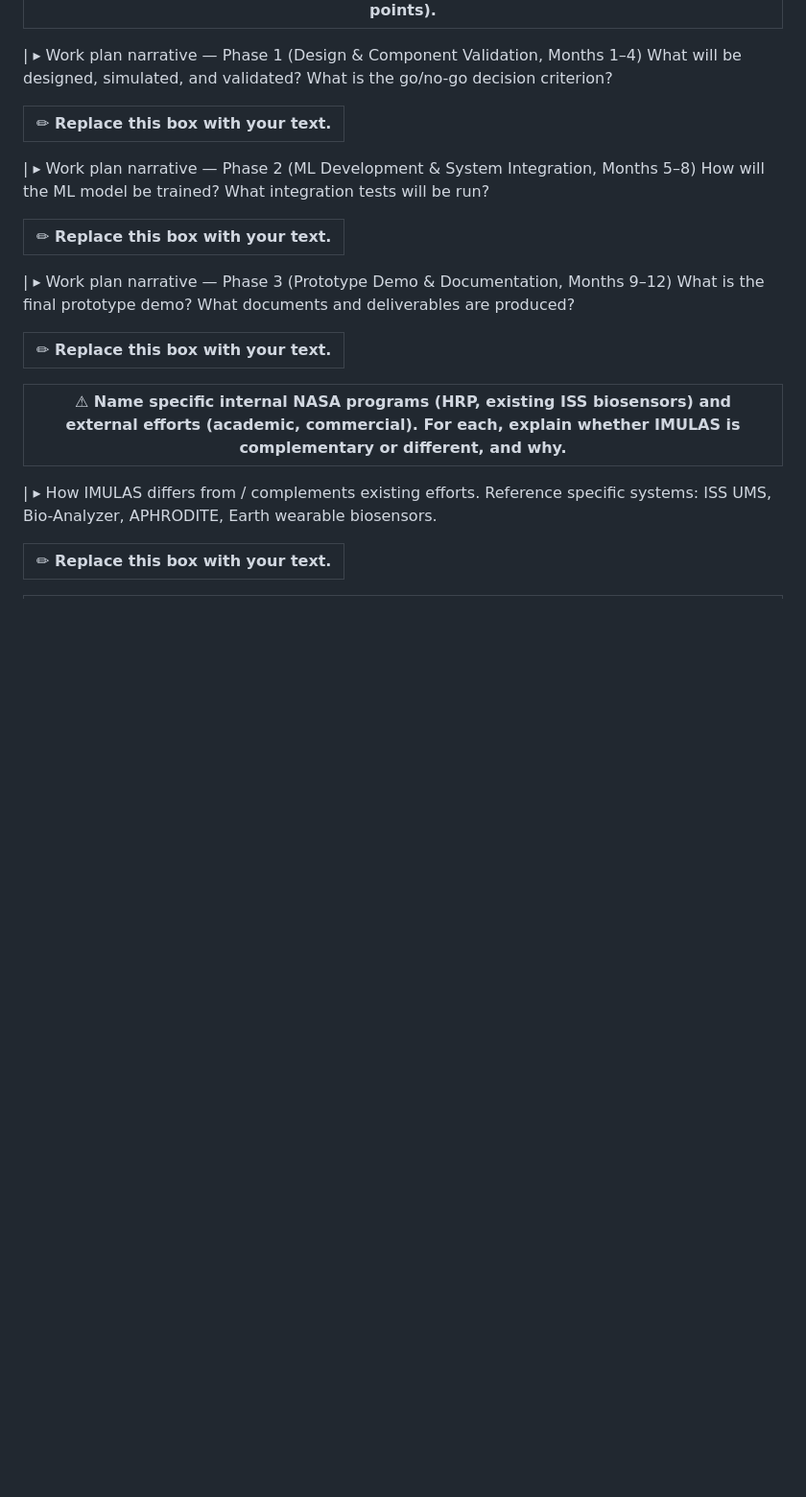
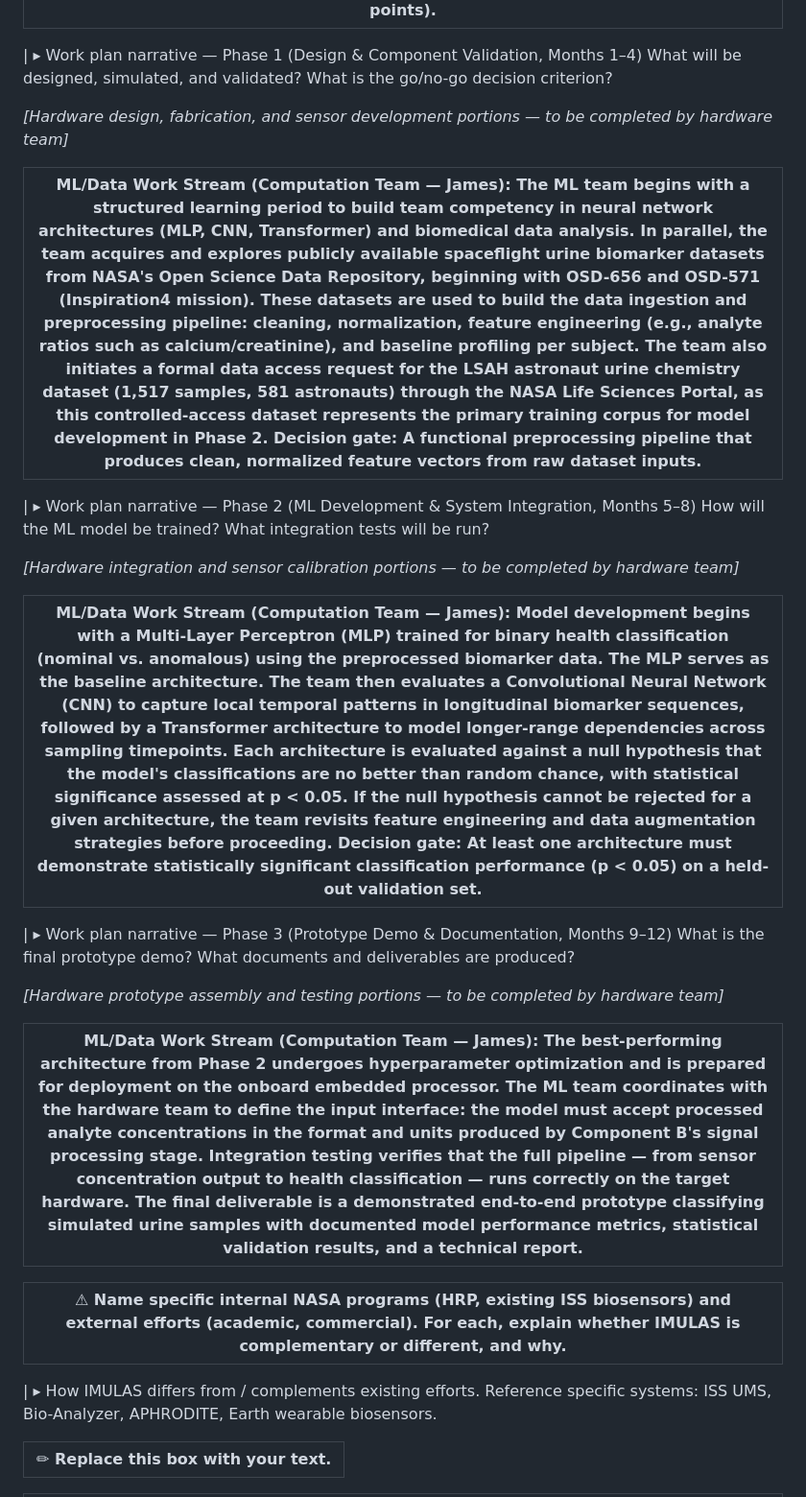
Before and after one commit to jamesEmerson112/NASA-Urine-Analysis, a Markdown page: NASA_NPWEE_SPRING_2026.md, the part around one of its changes. Shown at 96% size. Rendered like a GitHub page; blank space fills up the shorter version.

Commit message:
Add ML team sections to proposal: 2.2 (Component C) and 2.6 (Work Plan)
Section 2.2: ML Classification Engine description covering onboard
processing, incremental architecture strategy (MLP→CNN→Transformer),
dataset references (OSD-656, OSD-571, LSAH), and scaling from binary
to multi-class health classification.

Section 2.6: Three-phase work plan for ML/data work stream with
decision gates — Phase 1 (team upskilling + pipeline), Phase 2
(model training with null hypothesis testing at p<0.05), Phase 3
(optimization + hardware integration).

Hardware team placeholders clearly marked for other teams to fill in.

https://claude.ai/code/session_01UfmgNDdnMThPBYa4QkASZq

```diff
--- a/NASA_NPWEE_SPRING_2026.md
+++ b/NASA_NPWEE_SPRING_2026.md
@@ -408,28 +409,25 @@ Recommended size: ~4" × 2.5"  |  300 dpi |
 
 | ▸ Work plan narrative — Phase 1 (Design & Component Validation, Months 1–4)  What will be designed, simulated, and validated? What is the go/no-go decision criterion?
 
+*[Hardware design, fabrication, and sensor development portions — to be completed by hardware team]*
 
-
-
-✏ Replace this box with your text. |
+**ML/Data Work Stream (Computation Team — James):** The ML team begins with a structured learning period to build team competency in neural network architectures (MLP, CNN, Transformer) and biomedical data analysis. In parallel, the team acquires and explores publicly available spaceflight urine biomarker datasets from NASA's Open Science Data Repository, beginning with OSD-656 and OSD-571 (Inspiration4 mission). These datasets are used to build the data ingestion and preprocessing pipeline: cleaning, normalization, feature engineering (e.g., analyte ratios such as calcium/creatinine), and baseline profiling per subject. The team also initiates a formal data access request for the LSAH astronaut urine chemistry dataset (1,517 samples, 581 astronauts) through the NASA Life Sciences Portal, as this controlled-access dataset represents the primary training corpus for model development in Phase 2. **Decision gate:** A functional preprocessing pipeline that produces clean, normalized feature vectors from raw dataset inputs. |
 | --- |
 
 
 | ▸ Work plan narrative — Phase 2 (ML Development & System Integration, Months 5–8)  How will the ML model be trained? What integration tests will be run?
 
+*[Hardware integration and sensor calibration portions — to be completed by hardware team]*
 
-
-
-✏ Replace this box with your text. |
+**ML/Data Work Stream (Computation Team — James):** Model development begins with a Multi-Layer Perceptron (MLP) trained for binary health classification (nominal vs. anomalous) using the preprocessed biomarker data. The MLP serves as the baseline architecture. The team then evaluates a Convolutional Neural Network (CNN) to capture local temporal patterns in longitudinal biomarker sequences, followed by a Transformer architecture to model longer-range dependencies across sampling timepoints. Each architecture is evaluated against a null hypothesis that the model's classifications are no better than random chance, with statistical significance assessed at p < 0.05. If the null hypothesis cannot be rejected for a given architecture, the team revisits feature engineering and data augmentation strategies before proceeding. **Decision gate:** At least one architecture must demonstrate statistically significant classification performance (p < 0.05) on a held-out validation set. |
 | --- |
 
 
 | ▸ Work plan narrative — Phase 3 (Prototype Demo & Documentation, Months 9–12)  What is the final prototype demo? What documents and deliverables are produced?
 
+*[Hardware prototype assembly and testing portions — to be completed by hardware team]*
 
-
-
-✏ Replace this box with your text. |
+**ML/Data Work Stream (Computation Team — James):** The best-performing architecture from Phase 2 undergoes hyperparameter optimization and is prepared for deployment on the onboard embedded processor. The ML team coordinates with the hardware team to define the input interface: the model must accept processed analyte concentrations in the format and units produced by Component B's signal processing stage. Integration testing verifies that the full pipeline — from sensor concentration output to health classification — runs correctly on the target hardware. The final deliverable is a demonstrated end-to-end prototype classifying simulated urine samples with documented model performance metrics, statistical validation results, and a technical report. |
 | --- |
 
 
```
Also changed, not shown: other parts of NASA_NPWEE_SPRING_2026.md (+5 -4 lines).
